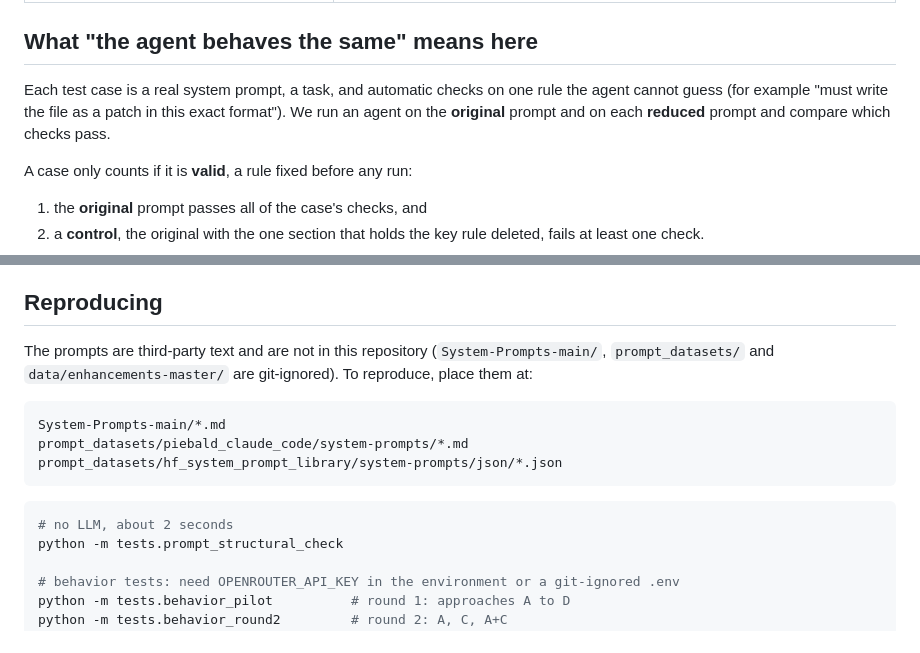
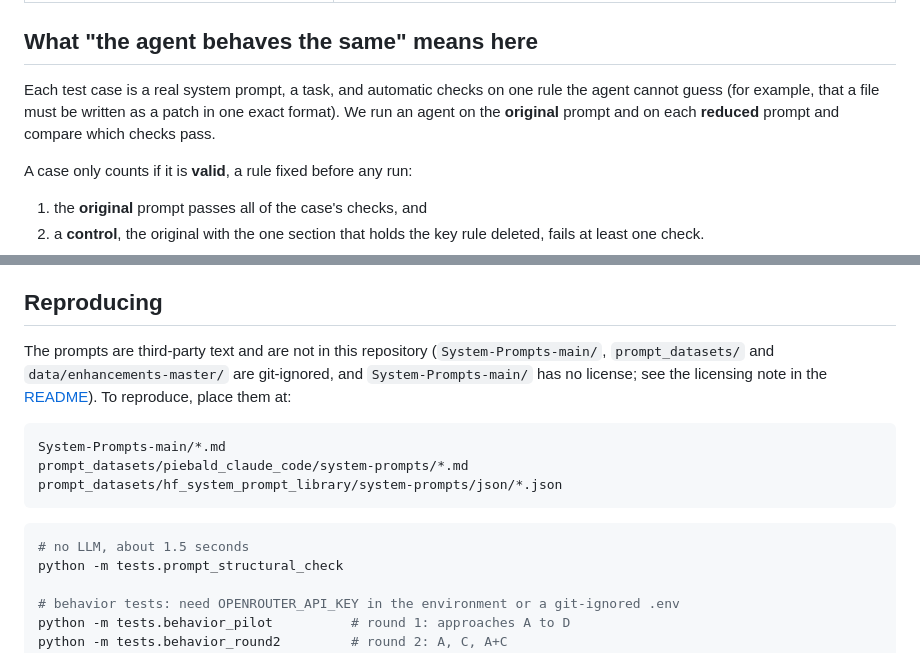
Before and after one commit to aparajithguha/Sentence_Level_Context_Reduction_Engine, a Markdown page: BENCHMARK_PROMPT_MODE.md, 2 parts joined by grey strips. Rendered like a GitHub page.

Commit message:
docs: note that the test prompts are third-party and unlicensed
System-Prompts-main/ (a copy of guy915/System-Prompts) carries no license and
the prompts belong to their vendors. Say so in the README and the prompt-mode
report: the MIT license covers only this repository's code, the prompts are
used locally and never committed, and the reports publish no prompt text.

Also reword one illustrative rule in the report so it does not read as a
quotation, and make the runtime figure (about 1.5 seconds) consistent.

Co-Authored-By: Claude Sonnet 5 <noreply@anthropic.com>

````diff
--- a/BENCHMARK_PROMPT_MODE.md
+++ b/BENCHMARK_PROMPT_MODE.md
@@ -16,7 +16,7 @@ Everything below was measured; nothing is estimated. Where a result is weak, sma
 
 ## What "the agent behaves the same" means here
 
-Each test case is a real system prompt, a task, and automatic checks on one rule the agent cannot guess (for example "must write the file as a patch in this exact format"). We run an agent on the **original** prompt and on each **reduced** prompt and compare which checks pass.
+Each test case is a real system prompt, a task, and automatic checks on one rule the agent cannot guess (for example, that a file must be written as a patch in one exact format). We run an agent on the **original** prompt and on each **reduced** prompt and compare which checks pass.
 
 A case only counts if it is **valid**, a rule fixed before any run:
 
@@ -177,7 +177,7 @@ Sizes: each baseline is within a few percent of B2's size, and random drop ended
 
 ## Reproducing
 
-The prompts are third-party text and are not in this repository (`System-Prompts-main/`, `prompt_datasets/` and `data/enhancements-master/` are git-ignored). To reproduce, place them at:
+The prompts are third-party text and are not in this repository (`System-Prompts-main/`, `prompt_datasets/` and `data/enhancements-master/` are git-ignored, and `System-Prompts-main/` has no license; see the licensing note in the [README](README.md#prompt-mode)). To reproduce, place them at:
 
 ```
 System-Prompts-main/*.md
@@ -186,7 +186,7 @@ prompt_datasets/hf_system_prompt_library/system-prompts/json/*.json
 ```
 
 ```bash
-# no LLM, about 2 seconds
+# no LLM, about 1.5 seconds
 python -m tests.prompt_structural_check
 
 # behavior tests: need OPENROUTER_API_KEY in the environment or a git-ignored .env
````
Also changed, not shown: README.md (+2 -0 lines).
